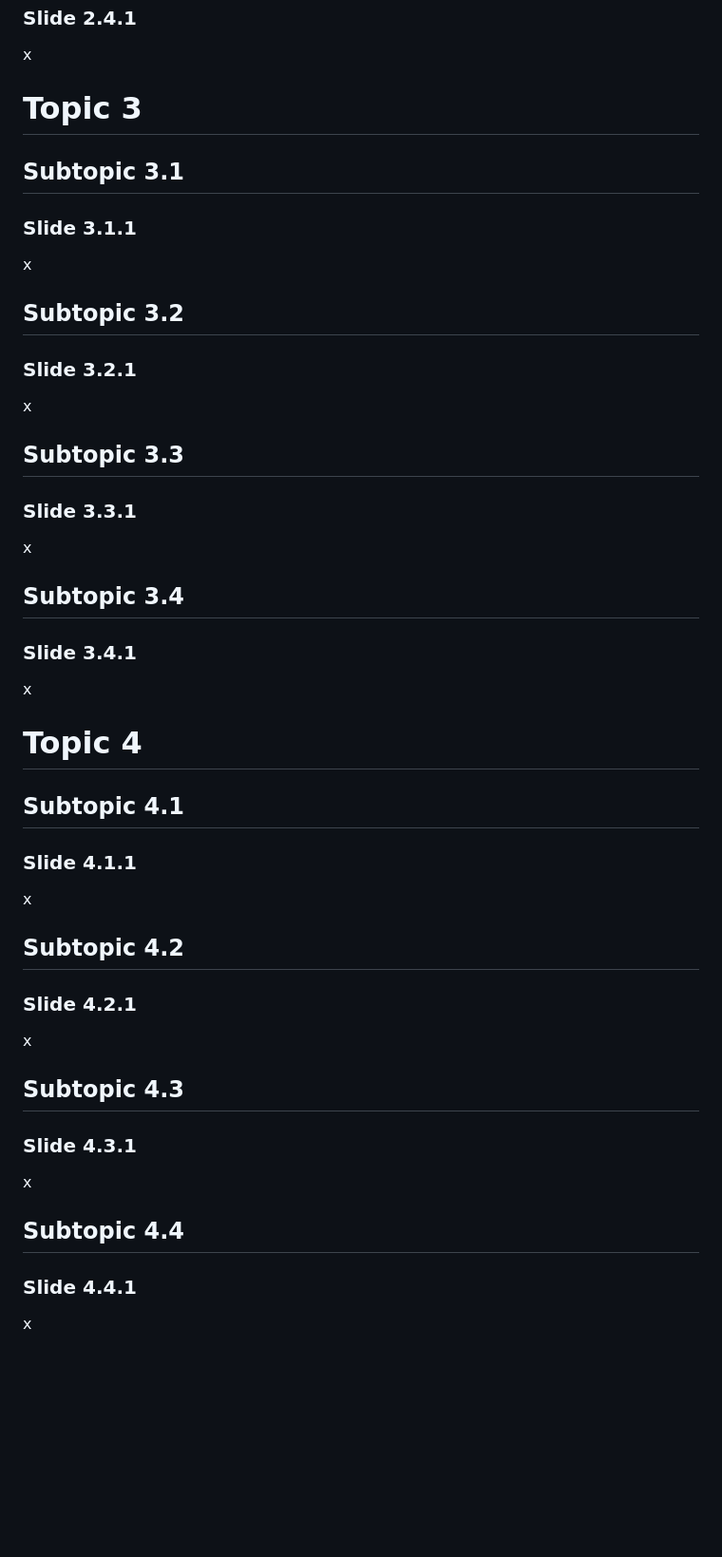
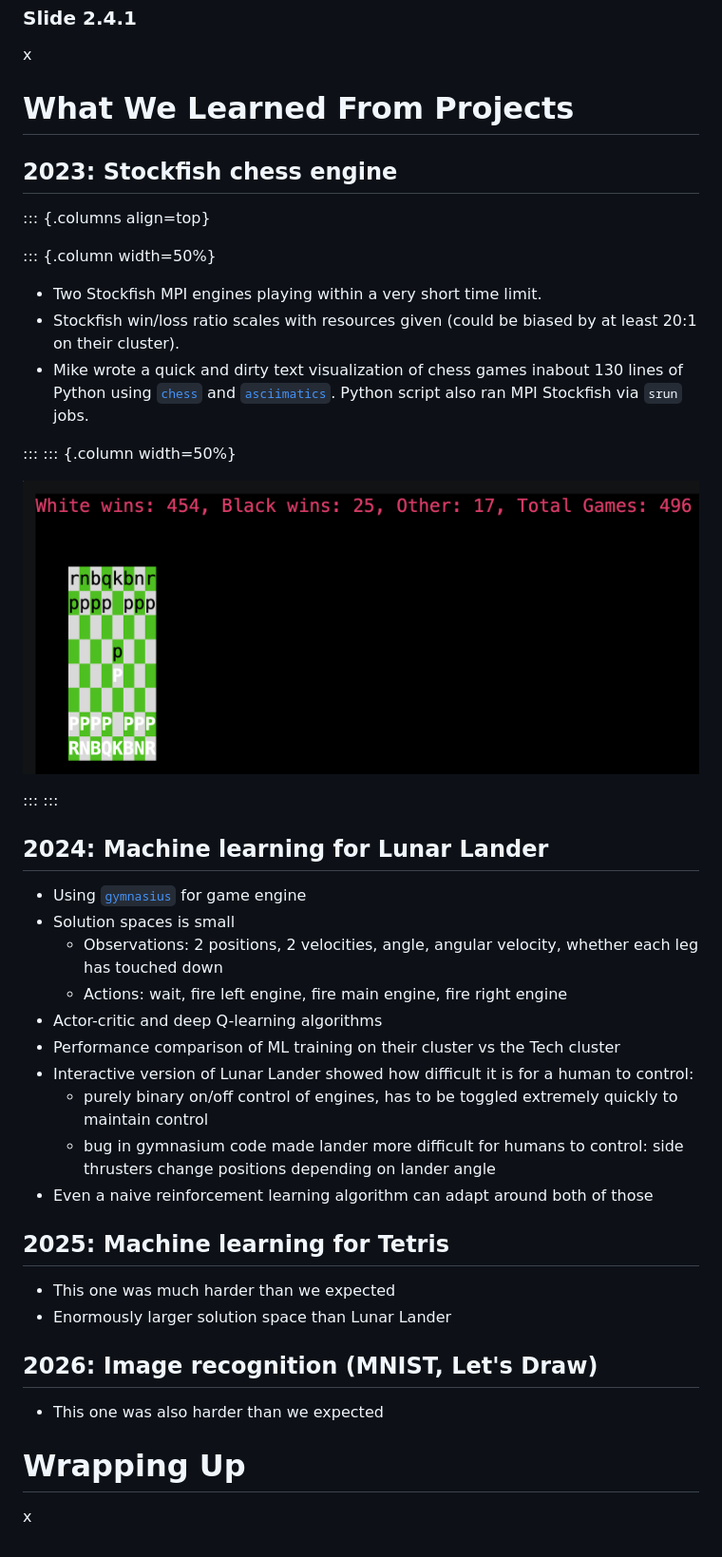
Before and after one commit to TNTech-RCD/sc26-syspros-presentation-gset, a Markdown page: 2026-gset.markdown, the part around one of its changes. Shown at 95% size. Rendered like a GitHub page; pictures changed too: figures/asciimatic-chess.png (added); blank space fills up the shorter version.

```diff
--- a/2026-gset.markdown
+++ b/2026-gset.markdown
@@ -125,54 +119,48 @@ x
 
 x
 
-# Topic 3
+# What We Learned From Projects
 
-## Subtopic 3.1
+## 2023: Stockfish chess engine
 
-### Slide 3.1.1
+::: {.columns align=top}
+
+::: {.column width=50%}
+
+- Two Stockfish MPI engines playing within a very short time limit.
+- Stockfish win/loss ratio scales with resources given (could be biased by at least 20:1 on their cluster).
+- Mike wrote a quick and dirty text visualization of chess games inabout 130 lines of Python using [`chess`](https://pypi.org/project/chess/) and [`asciimatics`](https://pypi.org/project/asciimatics/). Python script also ran MPI Stockfish via `srun` jobs.
+
+:::
+::: {.column width=50%}
+
+![MPI Stockfish visualizer](figures/asciimatic-chess.png)
+
+:::
+:::
+
+## 2024: Machine learning for Lunar Lander
+
+- Using [`gymnasius`](https://gymnasium.farama.org) for game engine
+- Solution spaces is small
+  - Observations: 2 positions, 2 velocities, angle, angular velocity, whether each leg has touched down
+  - Actions: wait, fire left engine, fire main engine, fire right engine
+- Actor-critic and deep Q-learning algorithms
+- Performance comparison of ML training on their cluster vs the Tech cluster
+- Interactive version of Lunar Lander showed how difficult it is for a human to control:
+  - purely binary on/off control of engines, has to be toggled extremely quickly to maintain control
+  - bug in gymnasium code made lander more difficult for humans to control: side thrusters change positions depending on lander angle
+- Even a naive reinforcement learning algorithm can adapt around both of those
+
+## 2025: Machine learning for Tetris
+
+- This one was much harder than we expected
+- Enormously larger solution space than Lunar Lander
+
+## 2026: Image recognition (MNIST, Let's Draw)
+
+- This one was also harder than we expected
+
+# Wrapping Up
 
 x
-
-## Subtopic 3.2
-
-### Slide 3.2.1
-
-x
-
-## Subtopic 3.3
-
-### Slide 3.3.1
-
-x
-
-## Subtopic 3.4
-
-### Slide 3.4.1
-
-x
-
-# Topic 4
-
-## Subtopic 4.1
-
-### Slide 4.1.1
-
-x
-
-## Subtopic 4.2
-
-### Slide 4.2.1
-
-x
-
-## Subtopic 4.3
-
-### Slide 4.3.1
-
-x
-
-## Subtopic 4.4
-
-### Slide 4.4.1
-
-x
```
Also changed, not shown: other parts of 2026-gset.markdown (+40 -46 lines).
